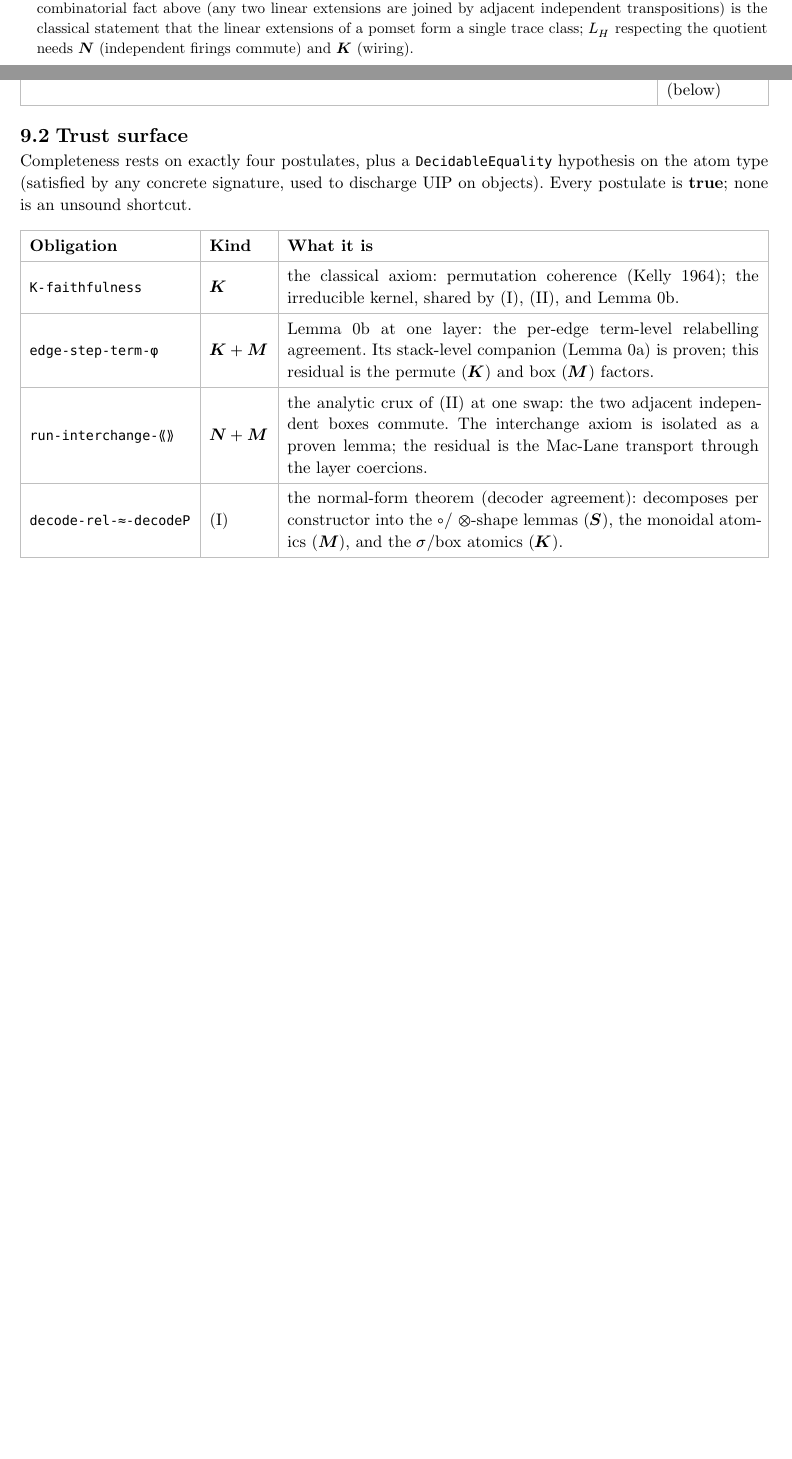
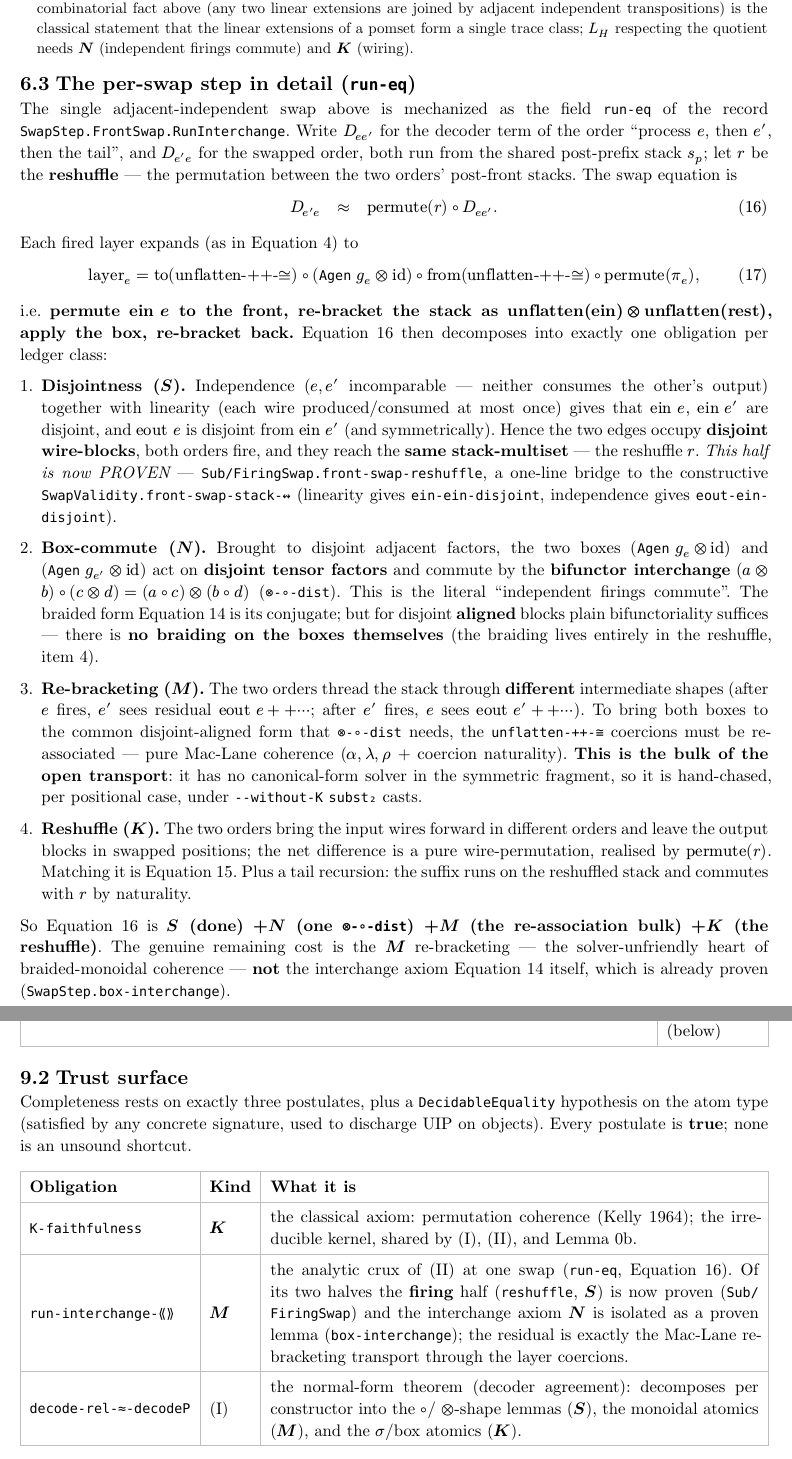
Before and after one commit to input-output-hk/categorical-crypto, a Typst document (docs/completeness-proof.typ): two parts of pages 6 and 7 of 8 before the commit and two parts of pages 6 and 8 of 9 after it, joined at a grey line, cut so that both start at the same text, the shorter picture padded with empty space. Compiled offline with Typst 0.15.

Commit message:
docs: flesh out run-eq (per-swap interchange); trust surface 4→3 postulates
Add a detailed §"The per-swap step in detail (run-eq)" to the (II) part of the
completeness proof: the precise swap equation D_{e'e} ≈ permute(r) ∘ D_{ee'},
the layer expansion, and the decomposition into one obligation per ledger class
— S (disjointness/firing, now PROVEN via Sub/FiringSwap), N (box-commute by
bifunctor ⊗-∘-dist, not the braiding), M (the unflatten-++-≅ re-bracketing, the
genuine remaining bulk), K (the reshuffle). Clarifies that the braided form of
interchange is the conjugate; aligned disjoint boxes commute by plain
bifunctoriality, with σ living entirely in the reshuffle.

Also bring the trust surface up to date: edge-step-term-φ (Lemma 0b) is now a
proven theorem (relation-view of edge-step; box M + permute K both discharged),
so the live count is THREE postulates, not four. Updated abstract, trust-surface
table (dropped the edge-step-term-φ row; run-interchange-⟪⟫ now M-only, firing
half noted as proven), the obligations summary, and the conclusion accordingly.

Co-Authored-By: Claude Opus 4.8 (1M context) <noreply@anthropic.com>

```diff
--- a/docs/completeness-proof.typ
+++ b/docs/completeness-proof.typ
@@ -26,5 +26,5 @@
   equal in the free category. The proof sequentialises a string diagram into a term via a
   *decoder*, and quotients by the order in which independent generator-boxes are processed.
   We give the informal proof in full and then document its Agda mechanization, which reduces
-  the entire theorem to *four* explicit obligations. The single irreducible mathematical
+  the entire theorem to *three* explicit obligations. The single irreducible mathematical
   kernel is symmetric-monoidal coherence on the permutation fragment (Kelly 1964); the
@@ -381,3 +381,29 @@ Chaining over the linear-extension connection yields $"decode" ⟪f⟫ approx "d
   (wiring).]
 ]
 
+== The per-swap step in detail (`run-eq`)
+
+The single adjacent-independent swap above is mechanized as the field `run-eq` of the record
+`SwapStep.FrontSwap.RunInterchange`. Write $D_(e e')$ for the decoder term of the order
+"process $e$, then $e'$, then the tail", and $D_(e' e)$ for the swapped order, both run from the
+shared post-prefix stack $s_p$; let $r$ be the *reshuffle* — the permutation between the two
+orders' post-front stacks. The swap equation is
+
+$
+  D_(e' e) quad approx quad "permute"(r) compose D_(e e') .
+$ <runeq>
+
+Each fired layer expands (as in @layer) to
+$
+  "layer"_e = "to"("unflatten-++-≅") compose (#raw("Agen") g_e times.o "id")
+              compose "from"("unflatten-++-≅") compose "permute"(pi_e),
+$
+i.e. *permute $"ein" e$ to the front, re-bracket the stack as
+$"unflatten"("ein") times.o "unflatten"("rest")$, apply the box, re-bracket back.* @runeq then
+decomposes into exactly one obligation per ledger class:
+
++ *Disjointness ($bold(S)$).* Independence ($e, e'$ incomparable — neither consumes the other's
+  output) together with linearity (each wire produced/consumed at most once) gives that
+  $"ein" e$, $"ein" e'$ are disjoint, and $"eout" e$ is disjoint from $"ein" e'$ (and
+  symmetrically). Hence the two edges occupy *disjoint wire-blocks*, both orders fire, and they
+  reach the *same stack-multiset* — the reshuffle $r$. _This half is now PROVEN_ —
@@ -384,3 +414,29 @@ Chaining over the linear-extension connection yields $"decode" ⟪f⟫ approx "d
++ *Box-commute ($bold(N)$).* Brought to disjoint adjacent factors, the two boxes
+  $(#raw("Agen") g_e times.o "id")$ and $(#raw("Agen") g_(e') times.o "id")$ act on *disjoint
+  tensor factors* and commute by the *bifunctor interchange*
+  $(a times.o b) compose (c times.o d) = (a compose c) times.o (b compose d)$ (`⊗-∘-dist`). This
+  is the literal "independent firings commute". The braided form @interchange is its conjugate;
+  but for disjoint *aligned* blocks plain bifunctoriality suffices — there is *no braiding on the
+  boxes themselves* (the braiding lives entirely in the reshuffle, item 4).
+
++ *Re-bracketing ($bold(M)$).* The two orders thread the stack through *different* intermediate
+  shapes (after $e$ fires, $e'$ sees residual $"eout" e ++ dots.c$; after $e'$ fires, $e$ sees
+  $"eout" e' ++ dots.c$). To bring both boxes to the common disjoint-aligned form that
+  `⊗-∘-dist` needs, the `unflatten-++-≅` coercions must be re-associated — pure Mac-Lane
+  coherence ($alpha, lambda, rho$ + coercion naturality). *This is the bulk of the open
+  transport*: it has no canonical-form solver in the symmetric fragment, so it is hand-chased,
+  per positional case, under `--without-K` `subst₂` casts.
+
++ *Reshuffle ($bold(K)$).* The two orders bring the input wires forward in different orders and
+  leave the output blocks in swapped positions; the net difference is a pure wire-permutation,
+  realised by $"permute"(r)$. Matching it is @K. Plus a tail recursion: the suffix runs on the
+  reshuffled stack and commutes with $r$ by naturality.
+
+So @runeq is *$bold(S)$ (done) $+ bold(N)$ (one `⊗-∘-dist`) $+ bold(M)$ (the re-association bulk)
+$+ bold(K)$ (the reshuffle)*. The genuine remaining cost is the $bold(M)$ re-bracketing — the
+solver-unfriendly heart of braided-monoidal coherence — *not* the interchange axiom @interchange
+itself, which is already proven (`SwapStep.box-interchange`).
+
 = The normal-form theorem, part (I)
 
 By induction on $f$, using the action of $⟪dot.c⟫$ on each constructor:
@@ -485,7 +541,7 @@ assembled as follows; the order-theoretic core is signature-generic and `--safe`
 
 == Trust surface
 
-Completeness rests on exactly four postulates, plus a `DecidableEquality` hypothesis on the
+Completeness rests on exactly three postulates, plus a `DecidableEquality` hypothesis on the
 atom type (satisfied by any concrete signature, used to discharge UIP on objects). Every
 postulate is *true*; none is an unsound shortcut.
 
@@ -498,11 +554,7 @@ postulate is *true*; none is an unsound shortcut.
   [`K-faithfulness`], [$bold(K)$],
   [the classical axiom: permutation coherence (Kelly 1964); the irreducible kernel, shared by
    (I), (II), and Lemma 0b.],
-  [`edge-step-term-φ`], [$bold(K)+bold(M)$],
-  [Lemma 0b at one layer: the per-edge term-level relabelling agreement. Its stack-level
-   companion (Lemma 0a) is proven; this residual is the permute ($bold(K)$) and box
-   ($bold(M)$) factors.],
-  [`run-interchange-⟪⟫`], [$bold(N)+bold(M)$],
-  [the analytic crux of (II) at one swap: the two adjacent independent boxes commute. The
-   interchange axiom is isolated as a proven lemma; the residual is the Mac-Lane transport
-   through the layer coercions.],
+  [`run-interchange-⟪⟫`], [$bold(M)$],
+  [the analytic crux of (II) at one swap (`run-eq`, @runeq). Of its two halves the *firing*
+   half (`reshuffle`, $bold(S)$) is now proven (`Sub/FiringSwap`) and the interchange axiom
+   $bold(N)$ is isolated as a proven lemma (`box-interchange`); the residual is exactly the
```
Also changed, not shown: docs/completeness-proof.typ (29 more changed lines).
